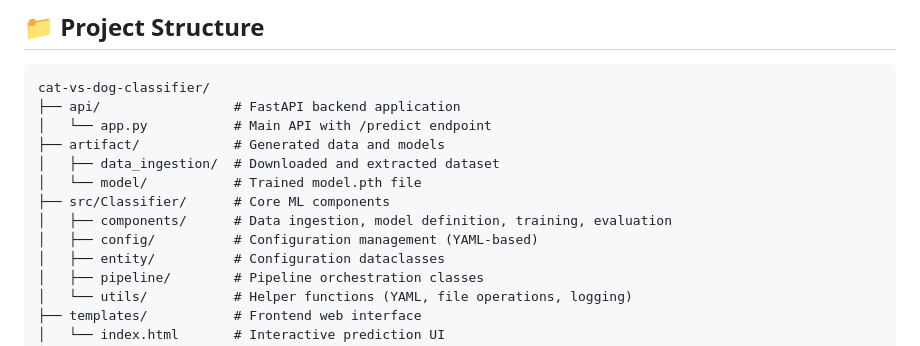
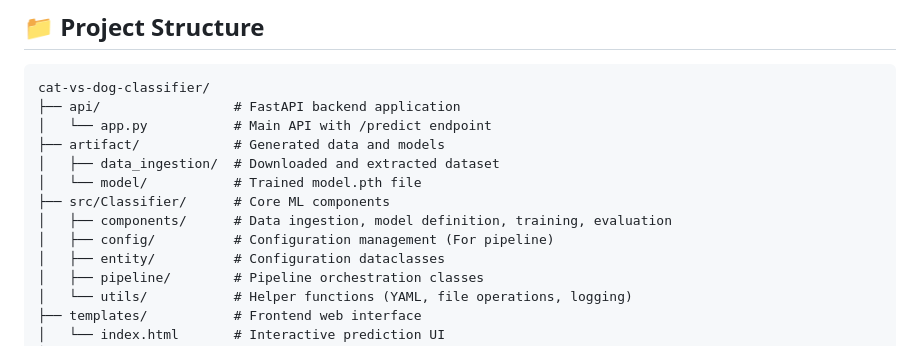
Before and after one commit to HimmatMagar/cat-vs-dog-classifier, a Markdown page: README.md, the part around the change. Rendered like a GitHub page.

Commit message:
Update README to improve config directory description
Clarify the description of the config directory.

```diff
--- a/README.md
+++ b/README.md
@@ -27,7 +27,7 @@ cat-vs-dog-classifier/
 │   └── model/           # Trained model.pth file
 ├── src/Classifier/      # Core ML components
 │   ├── components/      # Data ingestion, model definition, training, evaluation
-│   ├── config/          # Configuration management (YAML-based)
+│   ├── config/          # Configuration management (For pipeline)
 │   ├── entity/          # Configuration dataclasses
 │   ├── pipeline/        # Pipeline orchestration classes
 │   └── utils/           # Helper functions (YAML, file operations, logging)
```
